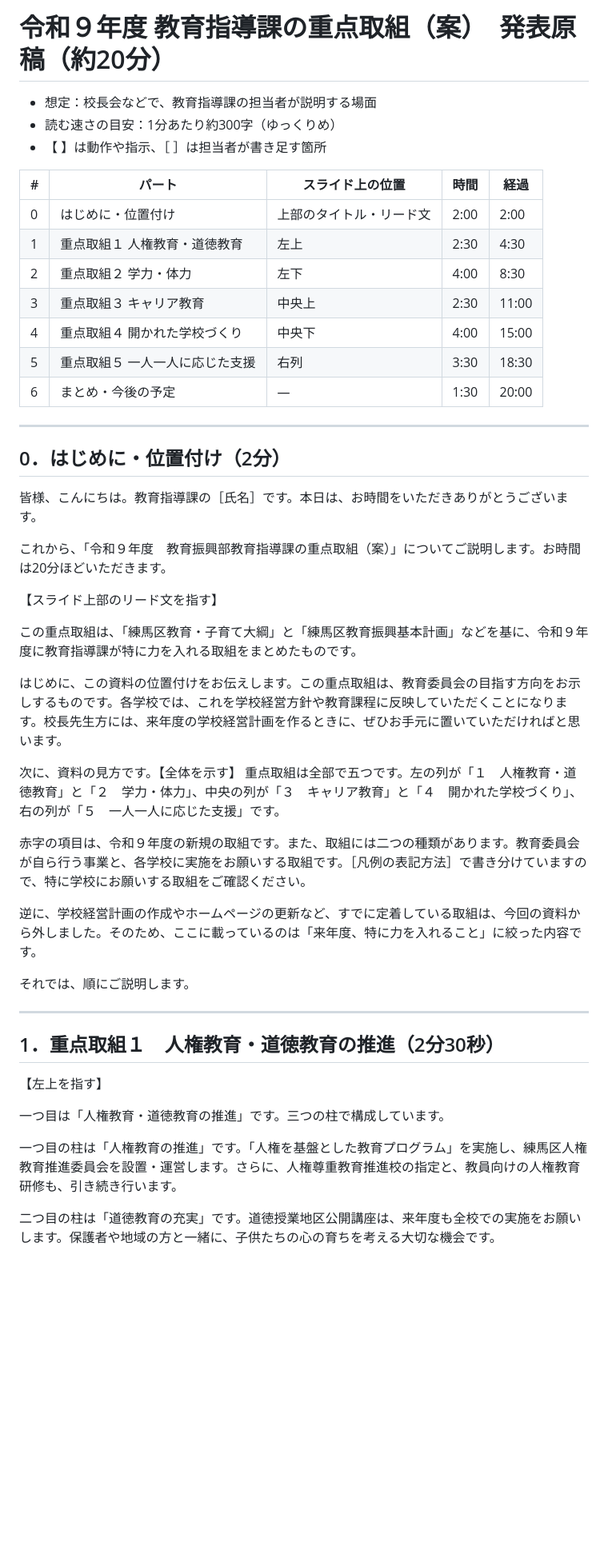
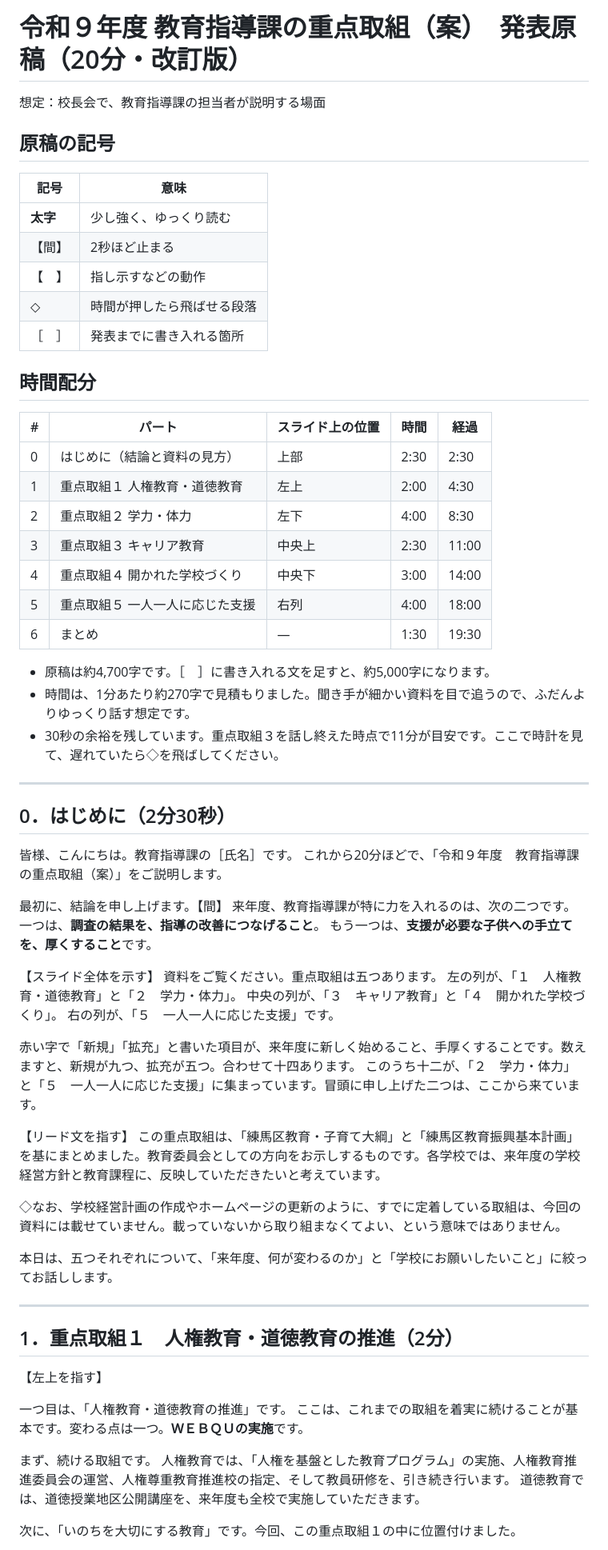
Before and after one commit to contynet730-star/con30, a Markdown page: 発表原稿_令和9年度重点取組.md, the part around one of its changes. Shown at 80% size. Drawn GitHub-style; blank space fills up the shorter version.

```diff
--- a/発表原稿_令和9年度重点取組.md
+++ b/発表原稿_令和9年度重点取組.md
@@ -1,51 +1,73 @@
-# 令和９年度 教育指導課の重点取組（案）　発表原稿（約20分）
+# 令和９年度 教育指導課の重点取組（案）　発表原稿（20分・改訂版）
 
-- 想定：校長会などで、教育指導課の担当者が説明する場面
-- 読む速さの目安：1分あたり約300字（ゆっくりめ）
-- 【 】は動作や指示、［ ］は担当者が書き足す箇所
+想定：校長会で、教育指導課の担当者が説明する場面
+
+## 原稿の記号
+
+| 記号 | 意味 |
+|---|---|
+| **太字** | 少し強く、ゆっくり読む |
+| 【間】 | 2秒ほど止まる |
+| 【　】 | 指し示すなどの動作 |
+| ◇ | 時間が押したら飛ばせる段落 |
+| ［　］ | 発表までに書き入れる箇所 |
+
+## 時間配分
 
 | # | パート | スライド上の位置 | 時間 | 経過 |
 |---|---|---|---|---|
-| 0 | はじめに・位置付け | 上部のタイトル・リード文 | 2:00 | 2:00 |
-| 1 | 重点取組１ 人権教育・道徳教育 | 左上 | 2:30 | 4:30 |
+| 0 | はじめに（結論と資料の見方） | 上部 | 2:30 | 2:30 |
+| 1 | 重点取組１ 人権教育・道徳教育 | 左上 | 2:00 | 4:30 |
 | 2 | 重点取組２ 学力・体力 | 左下 | 4:00 | 8:30 |
 | 3 | 重点取組３ キャリア教育 | 中央上 | 2:30 | 11:00 |
-| 4 | 重点取組４ 開かれた学校づくり | 中央下 | 4:00 | 15:00 |
-| 5 | 重点取組５ 一人一人に応じた支援 | 右列 | 3:30 | 18:30 |
-| 6 | まとめ・今後の予定 | ― | 1:30 | 20:00 |
+| 4 | 重点取組４ 開かれた学校づくり | 中央下 | 3:00 | 14:00 |
+| 5 | 重点取組５ 一人一人に応じた支援 | 右列 | 4:00 | 18:00 |
+| 6 | まとめ | ― | 1:30 | 19:30 |
+
+- 原稿は約4,700字です。［　］に書き入れる文を足すと、約5,000字になります。
+- 時間は、1分あたり約270字で見積もりました。聞き手が細かい資料を目で追うので、ふだんよりゆっくり話す想定です。
+- 30秒の余裕を残しています。重点取組３を話し終えた時点で11分が目安です。ここで時計を見て、遅れていたら◇を飛ばしてください。
 
 ---
 
-## 0．はじめに・位置付け（2分）
+## 0．はじめに（2分30秒）
 
-皆様、こんにちは。教育指導課の［氏名］です。本日は、お時間をいただきありがとうございます。
+皆様、こんにちは。教育指導課の［氏名］です。
+これから20分ほどで、「令和９年度　教育指導課の重点取組（案）」をご説明します。
 
-これから、「令和９年度　教育振興部教育指導課の重点取組（案）」についてご説明します。お時間は20分ほどいただきます。
+最初に、結論を申し上げます。【間】
+来年度、教育指導課が特に力を入れるのは、次の二つです。
+一つは、**調査の結果を、指導の改善につなげること**。
+もう一つは、**支援が必要な子供への手立てを、厚くすること**です。
 
-【スライド上部のリード文を指す】
+【スライド全体を示す】
+資料をご覧ください。重点取組は五つあります。
+左の列が、「１　人権教育・道徳教育」と「２　学力・体力」。
+中央の列が、「３　キャリア教育」と「４　開かれた学校づくり」。
+右の列が、「５　一人一人に応じた支援」です。
 
-この重点取組は、「練馬区教育・子育て大綱」と「練馬区教育振興基本計画」などを基に、令和９年度に教育指導課が特に力を入れる取組をまとめたものです。
+赤い字で「新規」「拡充」と書いた項目が、来年度に新しく始めること、手厚くすることです。数えますと、新規が九つ、拡充が五つ。合わせて十四あります。
+このうち十二が、「２　学力・体力」と「５　一人一人に応じた支援」に集まっています。冒頭に申し上げた二つは、ここから来ています。
 
-はじめに、この資料の位置付けをお伝えします。この重点取組は、教育委員会の目指す方向をお示しするものです。各学校では、これを学校経営方針や教育課程に反映していただくことになります。校長先生方には、来年度の学校経営計画を作るときに、ぜひお手元に置いていただければと思います。
+【リード文を指す】
+この重点取組は、「練馬区教育・子育て大綱」と「練馬区教育振興基本計画」を基にまとめました。教育委員会としての方向をお示しするものです。各学校では、来年度の学校経営方針と教育課程に、反映していただきたいと考えています。
 
-次に、資料の見方です。【全体を示す】
-重点取組は全部で五つです。左の列が「１　人権教育・道徳教育」と「２　学力・体力」、中央の列が「３　キャリア教育」と「４　開かれた学校づくり」、右の列が「５　一人一人に応じた支援」です。
+◇なお、学校経営計画の作成やホームページの更新のように、すでに定着している取組は、今回の資料には載せていません。載っていないから取り組まなくてよい、という意味ではありません。
 
-赤字の項目は、令和９年度の新規の取組です。また、取組には二つの種類があります。教育委員会が自ら行う事業と、各学校に実施をお願いする取組です。［凡例の表記方法］で書き分けていますので、特に学校にお願いする取組をご確認ください。
-
-逆に、学校経営計画の作成やホームページの更新など、すでに定着している取組は、今回の資料から外しました。そのため、ここに載っているのは「来年度、特に力を入れること」に絞った内容です。
-
-それでは、順にご説明します。
+本日は、五つそれぞれについて、「来年度、何が変わるのか」と「学校にお願いしたいこと」に絞ってお話しします。
 
 ---
 
-## 1．重点取組１　人権教育・道徳教育の推進（2分30秒）
+## 1．重点取組１　人権教育・道徳教育の推進（2分）
 
 【左上を指す】
 
-一つ目は「人権教育・道徳教育の推進」です。三つの柱で構成しています。
+一つ目は、「人権教育・道徳教育の推進」です。
+ここは、これまでの取組を着実に続けることが基本です。変わる点は一つ。**ＷＥＢＱＵの実施**です。
 
-一つ目の柱は「人権教育の推進」です。「人権を基盤とした教育プログラム」を実施し、練馬区人権教育推進委員会を設置・運営します。さらに、人権尊重教育推進校の指定と、教員向けの人権教育研修も、引き続き行います。
+まず、続ける取組です。
+人権教育では、「人権を基盤とした教育プログラム」の実施、人権教育推進委員会の運営、人権尊重教育推進校の指定、そして教員研修を、引き続き行います。
+道徳教育では、道徳授業地区公開講座を、来年度も全校で実施していただきます。
 
-二つ目の柱は「道徳教育の充実」です。道徳授業地区公開講座は、来年度も全校での実施をお願いします。保護者や地域の方と一緒に、子供たちの心の育ちを考える大切な機会です。
+次に、「いのちを大切にする教育」です。今回、この重点取組１の中に位置付けました。
 
```
Also changed, not shown: other parts of 発表原稿_令和9年度重点取組.md (+150 -75 lines).
